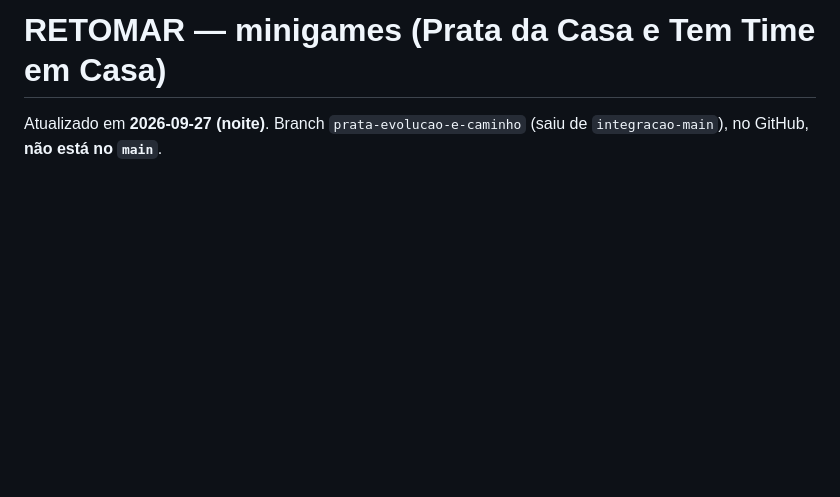
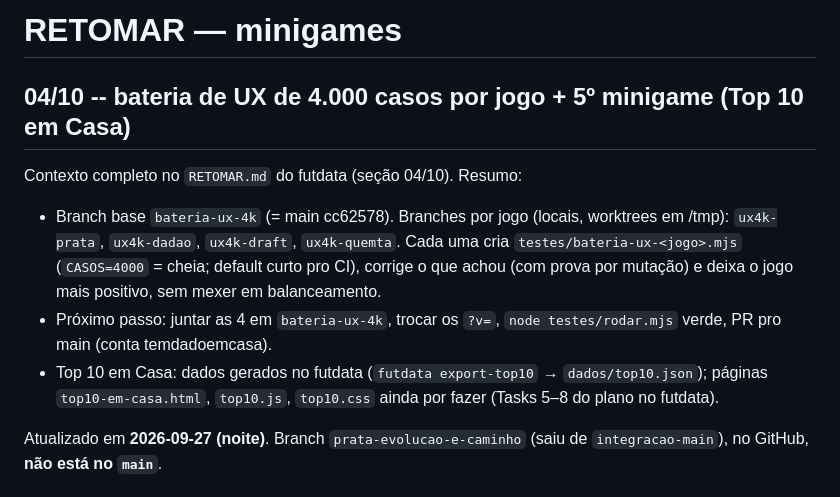
Before and after one commit to temdadoemcasa/temdadoemcasa.github.io, a Markdown page: docs/RETOMAR-minigames.md, the part around the change. Rendered like a GitHub page; blank space fills up the shorter version.

Commit message:
docs: RETOMAR dos minigames com a bateria de UX 4k e o Top 10 em Casa
Co-Authored-By: Claude Opus 5.5 <noreply@anthropic.com>

```diff
--- a/docs/RETOMAR-minigames.md
+++ b/docs/RETOMAR-minigames.md
@@ -1,4 +1,15 @@
-# RETOMAR — minigames (Prata da Casa e Tem Time em Casa)
+# RETOMAR — minigames
+
+## 04/10 -- bateria de UX de 4.000 casos por jogo + 5º minigame (Top 10 em Casa)
+
+Contexto completo no `RETOMAR.md` do futdata (seção 04/10). Resumo:
+- Branch base `bateria-ux-4k` (= main cc62578). Branches por jogo (locais, worktrees em /tmp): `ux4k-prata`, `ux4k-dadao`,
+  `ux4k-draft`, `ux4k-quemta`. Cada uma cria `testes/bateria-ux-<jogo>.mjs` (`CASOS=4000` = cheia; default curto pro CI),
+  corrige o que achou (com prova por mutação) e deixa o jogo mais positivo, sem mexer em balanceamento.
+- Próximo passo: juntar as 4 em `bateria-ux-4k`, trocar os `?v=`, `node testes/rodar.mjs` verde, PR pro main (conta temdadoemcasa).
+- Top 10 em Casa: dados gerados no futdata (`futdata export-top10` → `dados/top10.json`); páginas `top10-em-casa.html`,
+  `top10.js`, `top10.css` ainda por fazer (Tasks 5–8 do plano no futdata).
+
 
 Atualizado em **2026-09-27 (noite)**. Branch `prata-evolucao-e-caminho` (saiu de `integracao-main`), no GitHub, **não está no `main`**.
 
```
